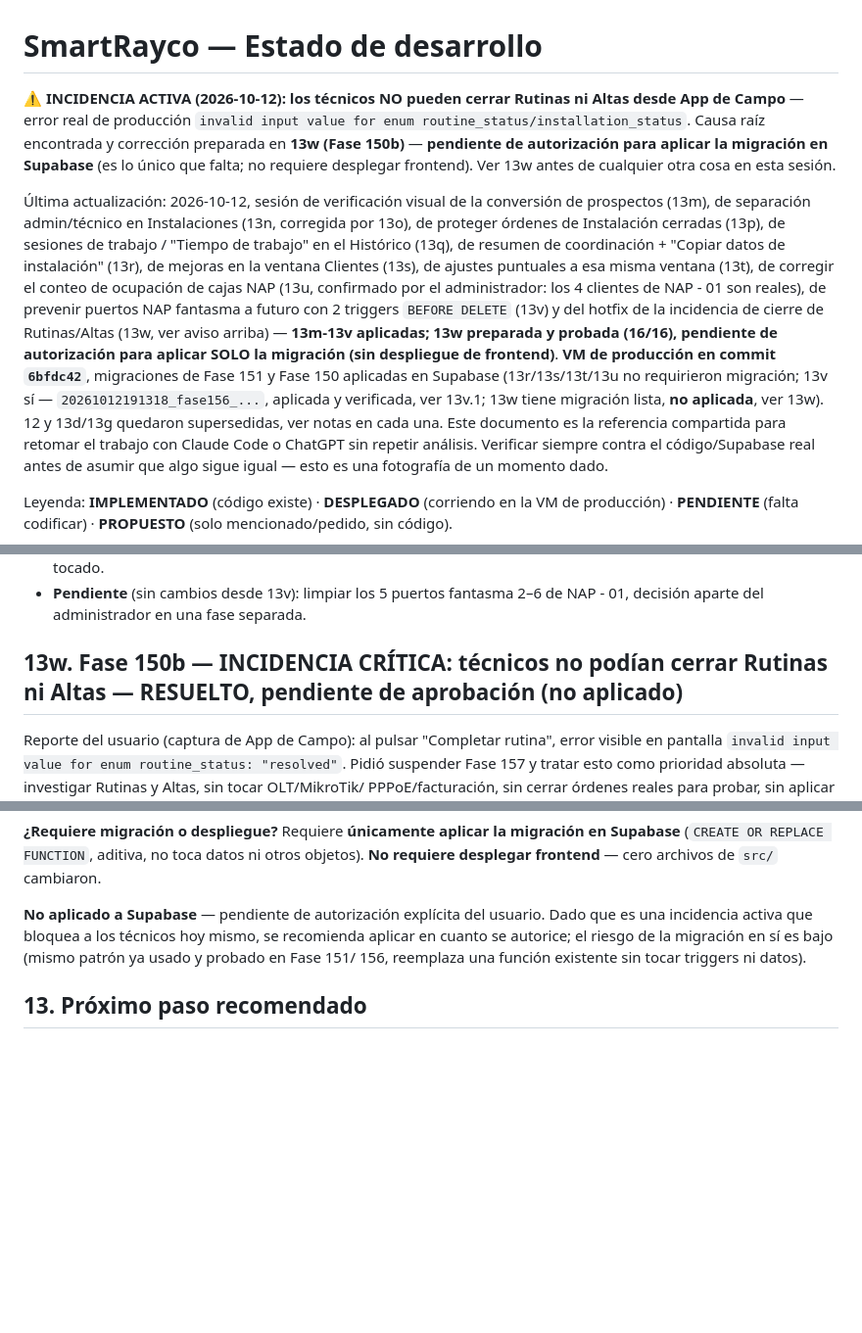
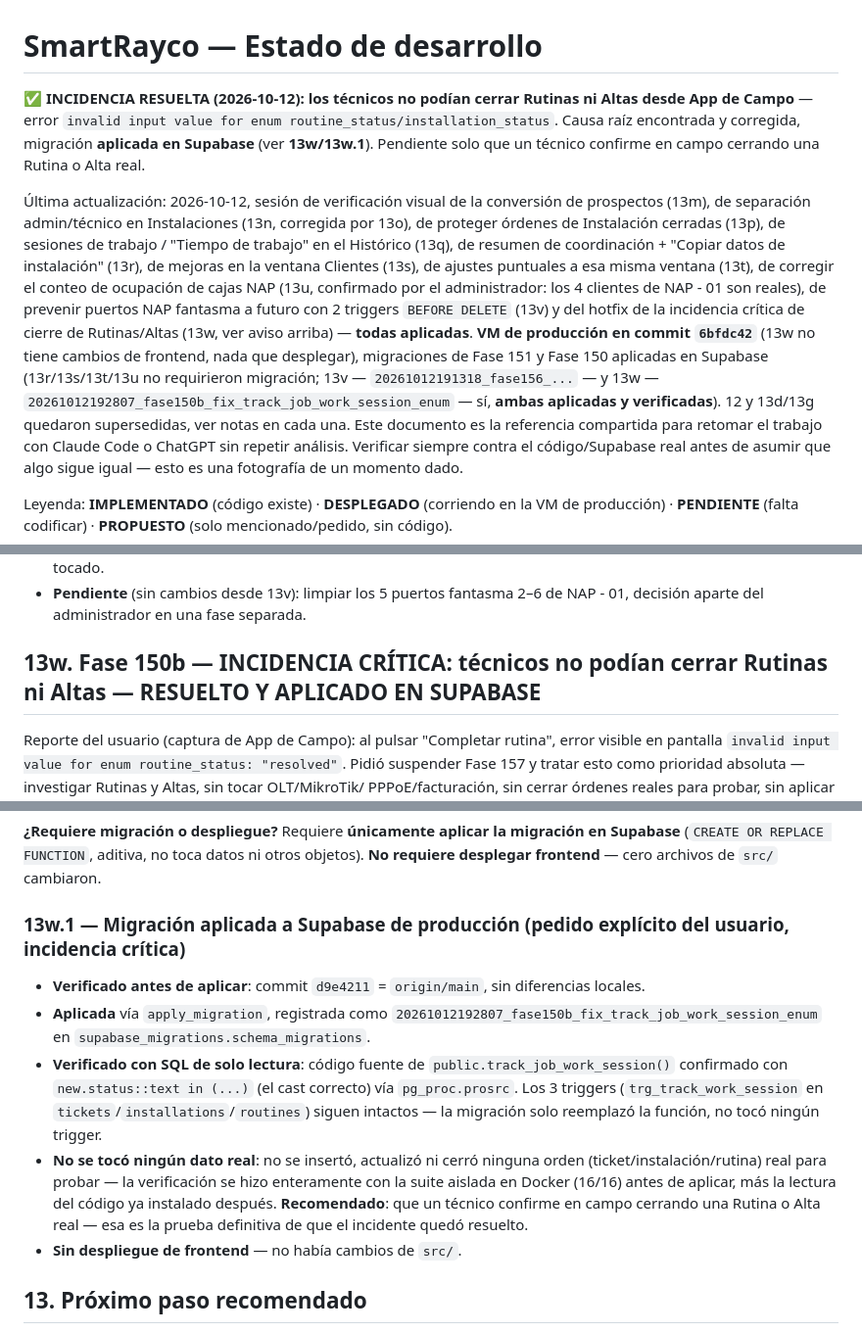
Before and after one commit to azavaletar4/soptec, a Markdown page: ESTADO_DESARROLLO.md, 3 parts joined by grey strips. Shown at 98% size. Drawn GitHub-style; blank space fills up the shorter version.

Commit message:
Docs: Fase 150b aplicada en Supabase (migracion 20261012192807)
Incidencia critica resuelta: track_job_work_session() confirmada con el
cast ::text correcto via pg_proc.prosrc, los 3 triggers
(tickets/installations/routines) intactos. No se toco ningun dato real
para verificar. Pendiente: confirmacion de campo (un tecnico cerrando
una Rutina/Alta real).

Co-Authored-By: Claude Sonnet 5 <noreply@anthropic.com>

```diff
--- a/ESTADO_DESARROLLO.md
+++ b/ESTADO_DESARROLLO.md
@@ -1,12 +1,11 @@
 # SmartRayco — Estado de desarrollo
 
-**⚠ INCIDENCIA ACTIVA (2026-10-12): los técnicos NO pueden cerrar
-Rutinas ni Altas desde App de Campo** — error real de producción
+**✅ INCIDENCIA RESUELTA (2026-10-12): los técnicos no podían cerrar
+Rutinas ni Altas desde App de Campo** — error
 `invalid input value for enum routine_status/installation_status`.
-Causa raíz encontrada y corrección preparada en **13w (Fase 150b)** —
-**pendiente de autorización para aplicar la migración en Supabase**
-(es lo único que falta; no requiere desplegar frontend). Ver 13w antes
-de cualquier otra cosa en esta sesión.
+Causa raíz encontrada y corregida, migración **aplicada en Supabase**
+(ver **13w/13w.1**). Pendiente solo que un técnico confirme en campo
+cerrando una Rutina o Alta real.
 
 Última actualización: 2026-10-12, sesión de verificación visual de la
 conversión de prospectos (13m), de separación admin/técnico en
@@ -17,15 +16,15 @@ instalación" (13r), de mejoras en la ventana Clientes (13s), de ajustes
 puntuales a esa misma ventana (13t), de corregir el conteo de ocupación
 de cajas NAP (13u, confirmado por el administrador: los 4 clientes de
 NAP - 01 son reales), de prevenir puertos NAP fantasma a futuro con 2
-triggers `BEFORE DELETE` (13v) y del hotfix de la incidencia de cierre
-de Rutinas/Altas (13w, ver aviso arriba) — **13m-13v aplicadas; 13w
-preparada y probada (16/16), pendiente de autorización para aplicar
-SOLO la migración (sin despliegue de frontend)**. **VM de producción en
-commit `6bfdc42`**, migraciones de Fase 151 y Fase 150 aplicadas en
-Supabase (13r/13s/13t/13u no requirieron migración; 13v sí —
-`20261012191318_fase156_...`, aplicada y verificada, ver 13v.1; 13w
-tiene migración lista, **no aplicada**, ver 13w). 12 y 13d/13g quedaron
-supersedidas, ver notas en cada una. Este documento es la
+triggers `BEFORE DELETE` (13v) y del hotfix de la incidencia crítica de
+cierre de Rutinas/Altas (13w, ver aviso arriba) — **todas aplicadas**.
+**VM de producción en commit `6bfdc42`** (13w no tiene cambios de
+frontend, nada que desplegar), migraciones de Fase 151 y Fase 150
+aplicadas en Supabase (13r/13s/13t/13u no requirieron migración; 13v —
+`20261012191318_fase156_...` — y 13w —
+`20261012192807_fase150b_fix_track_job_work_session_enum` — sí,
+**ambas aplicadas y verificadas**). 12 y 13d/13g quedaron supersedidas,
+ver notas en cada una. Este documento es la
 referencia compartida para retomar el trabajo con Claude Code o ChatGPT sin
 repetir análisis. Verificar siempre contra el código/Supabase real antes de
 asumir que algo sigue igual — esto es una fotografía de un momento dado.
@@ -1714,7 +1713,7 @@ restricción (simulada) después de que el trigger ya corrió, y un
   2–6 de NAP - 01, decisión aparte del administrador en una fase
   separada.
 
-## 13w. Fase 150b — INCIDENCIA CRÍTICA: técnicos no podían cerrar Rutinas ni Altas — RESUELTO, pendiente de aprobación (no aplicado)
+## 13w. Fase 150b — INCIDENCIA CRÍTICA: técnicos no podían cerrar Rutinas ni Altas — RESUELTO Y APLICADO EN SUPABASE
 
 Reporte del usuario (captura de App de Campo): al pulsar "Completar
 rutina", error visible en pantalla `invalid input value for enum
@@ -1837,11 +1836,27 @@ migración en Supabase** (`CREATE OR REPLACE FUNCTION`, aditiva, no
 toca datos ni otros objetos). **No requiere desplegar frontend** — cero
 archivos de `src/` cambiaron.
 
-**No aplicado a Supabase** — pendiente de autorización explícita del
-usuario. Dado que es una incidencia activa que bloquea a los técnicos
-hoy mismo, se recomienda aplicar en cuanto se autorice; el riesgo de la
-migración en sí es bajo (mismo patrón ya usado y probado en Fase 151/
-156, reemplaza una función existente sin tocar triggers ni datos).
+### 13w.1 — Migración aplicada a Supabase de producción (pedido explícito del usuario, incidencia crítica)
+
+- **Verificado antes de aplicar**: commit `d9e4211` = `origin/main`,
+  sin diferencias locales.
+- **Aplicada** vía `apply_migration`, registrada como
+  `20261012192807_fase150b_fix_track_job_work_session_enum` en
+  `supabase_migrations.schema_migrations`.
+- **Verificado con SQL de solo lectura**: código fuente de
+  `public.track_job_work_session()` confirmado con `new.status::text
+  in (...)` (el cast correcto) vía `pg_proc.prosrc`. Los 3 triggers
+  (`trg_track_work_session` en `tickets`/`installations`/`routines`)
+  siguen intactos — la migración solo reemplazó la función, no tocó
+  ningún trigger.
+- **No se tocó ningún dato real**: no se insertó, actualizó ni cerró
+  ninguna orden (ticket/instalación/rutina) real para probar — la
+  verificación se hizo enteramente con la suite aislada en Docker
+  (16/16) antes de aplicar, más la lectura del código ya instalado
+  después. **Recomendado**: que un técnico confirme en campo cerrando
+  una Rutina o Alta real — esa es la prueba definitiva de que el
+  incidente quedó resuelto.
+- **Sin despliegue de frontend** — no había cambios de `src/`.
 
 ## 13. Próximo paso recomendado
 
```
